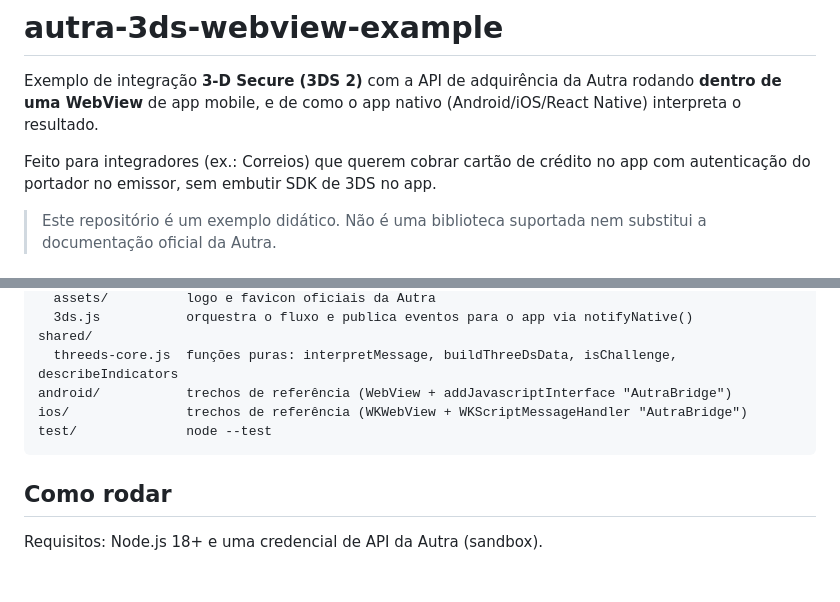
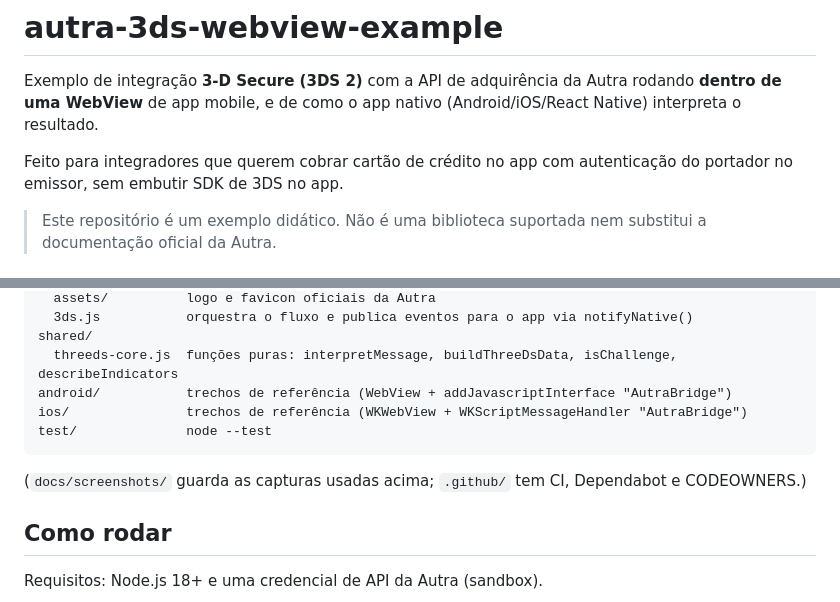
Before and after one commit to autratech/autra-3ds-webview-example, a Markdown page: README.md, 2 parts joined by grey strips. GitHub-like rendering; blank space fills up the shorter version.

````diff
--- a/README.md
+++ b/README.md
@@ -4,7 +4,7 @@ Exemplo de integração **3-D Secure (3DS 2)** com a API de adquirência da Autr
 rodando **dentro de uma WebView** de app mobile, e de como o app nativo
 (Android/iOS/React Native) interpreta o resultado.
 
-Feito para integradores (ex.: Correios) que querem cobrar cartão de crédito no
+Feito para integradores que querem cobrar cartão de crédito no
 app com autenticação do portador no emissor, sem embutir SDK de 3DS no app.
 
 > Este repositório é um exemplo didático. Não é uma biblioteca suportada nem
@@ -55,6 +55,8 @@ ios/               trechos de referência (WKWebView + WKScriptMessageHandler "A
 test/              node --test
 ```
 
+(`docs/screenshots/` guarda as capturas usadas acima; `.github/` tem CI, Dependabot e CODEOWNERS.)
+
 ## Como rodar
 
 Requisitos: Node.js 18+ e uma credencial de API da Autra (sandbox).
````
Also changed, not shown: other parts of README.md (+10 -0 lines), SECURITY.md (added, +24 -0 lines), docs/screenshots/01-formulario.png (added), docs/screenshots/02-desafio.png (added), docs/screenshots/03-aprovado.png (added), docs/screenshots/04-recusado.png (added), docs/screenshots/05-pagina-desafio-sandbox.png (added), 3 other files.
